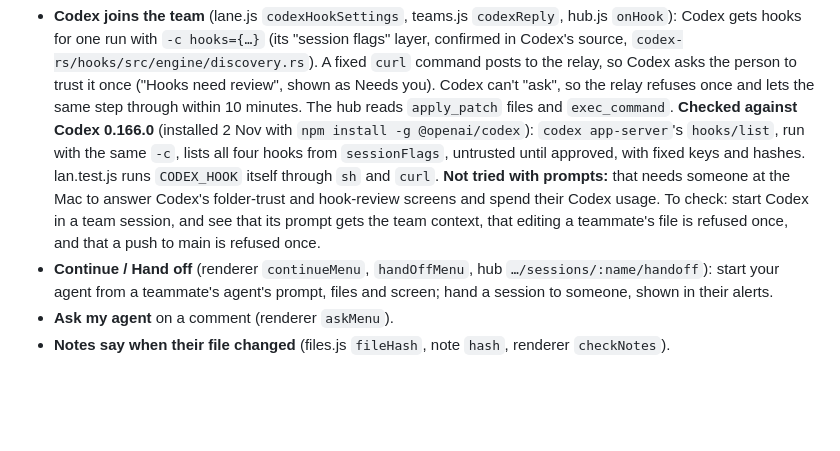
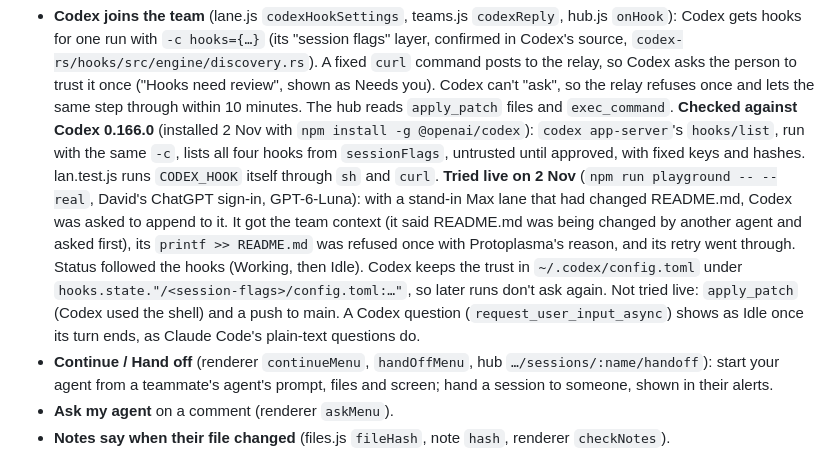
Before and after one commit to dw8-ro/protoplasma-ide, a Markdown page: HANDOFF.md, the part around the change. Drawn GitHub-style; blank space fills up the shorter version.

Commit message:
Handoff: Codex tried live in the playground, and it works
A real Codex (0.166.0) got the team context, was refused once before changing a file a teammate's agent had changed, and went through on its retry. Its hook trust stays in ~/.codex/config.toml.

```diff
--- a/HANDOFF.md
+++ b/HANDOFF.md
@@ -17,9 +17,13 @@ committed yet: David decides when.
   reads `apply_patch` files and `exec_command`. **Checked against Codex 0.166.0** (installed 2 Nov with
   `npm install -g @openai/codex`): `codex app-server`'s `hooks/list`, run with the same `-c`, lists all four hooks from
   `sessionFlags`, untrusted until approved, with fixed keys and hashes. lan.test.js runs `CODEX_HOOK` itself through
-  `sh` and `curl`. **Not tried with prompts:** that needs someone at the Mac to answer Codex's folder-trust and
-  hook-review screens and spend their Codex usage. To check: start Codex in a team session, and see that its prompt gets
-  the team context, that editing a teammate's file is refused once, and that a push to main is refused once.
+  `sh` and `curl`. **Tried live on 2 Nov** (`npm run playground -- --real`, David's ChatGPT sign-in, GPT-6-Luna): with a
+  stand-in Max lane that had changed README.md, Codex was asked to append to it. It got the team context (it said
+  README.md was being changed by another agent and asked first), its `printf >> README.md` was refused once with
+  Protoplasma's reason, and its retry went through. Status followed the hooks (Working, then Idle). Codex keeps the
+  trust in `~/.codex/config.toml` under `hooks.state."/<session-flags>/config.toml:…"`, so later runs don't ask again.
+  Not tried live: `apply_patch` (Codex used the shell) and a push to main. A Codex question
+  (`request_user_input_async`) shows as Idle once its turn ends, as Claude Code's plain-text questions do.
 - **Continue / Hand off** (renderer `continueMenu`, `handOffMenu`, hub `…/sessions/:name/handoff`): start your agent
   from a teammate's agent's prompt, files and screen; hand a session to someone, shown in their alerts.
 - **Ask my agent** on a comment (renderer `askMenu`).
```
